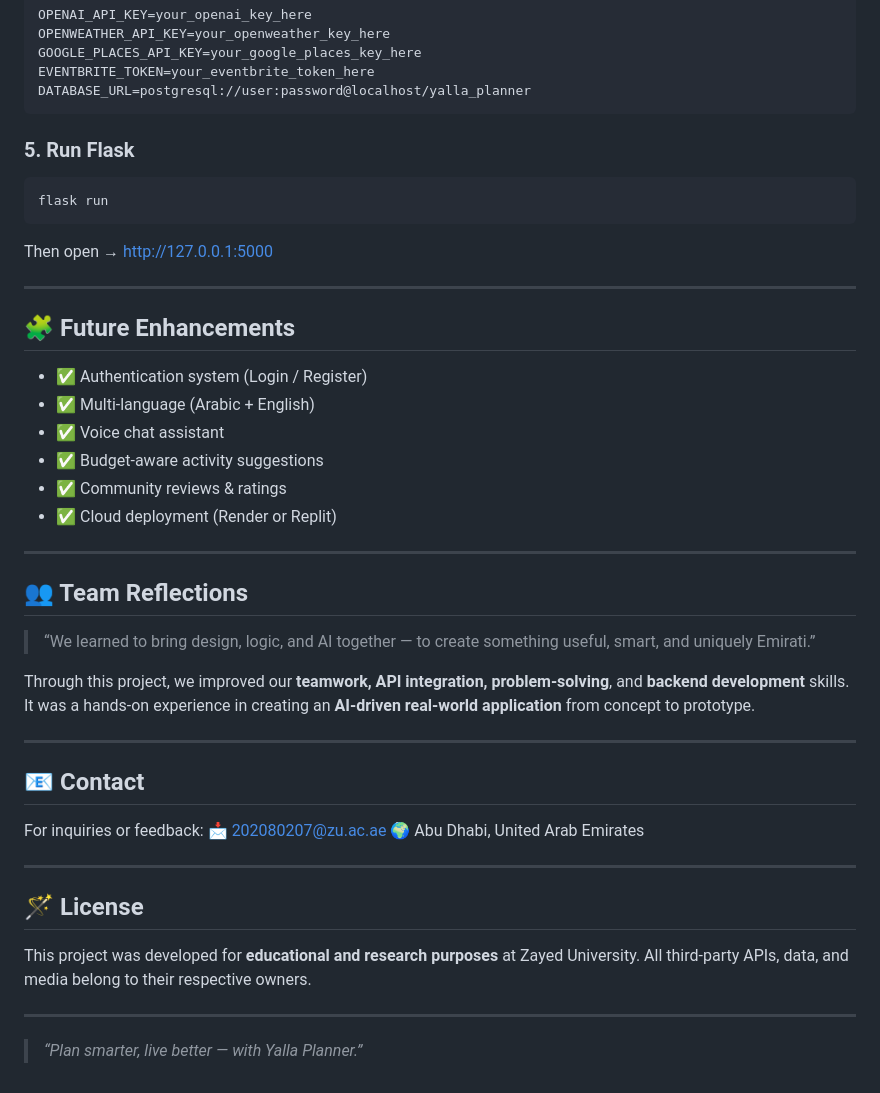
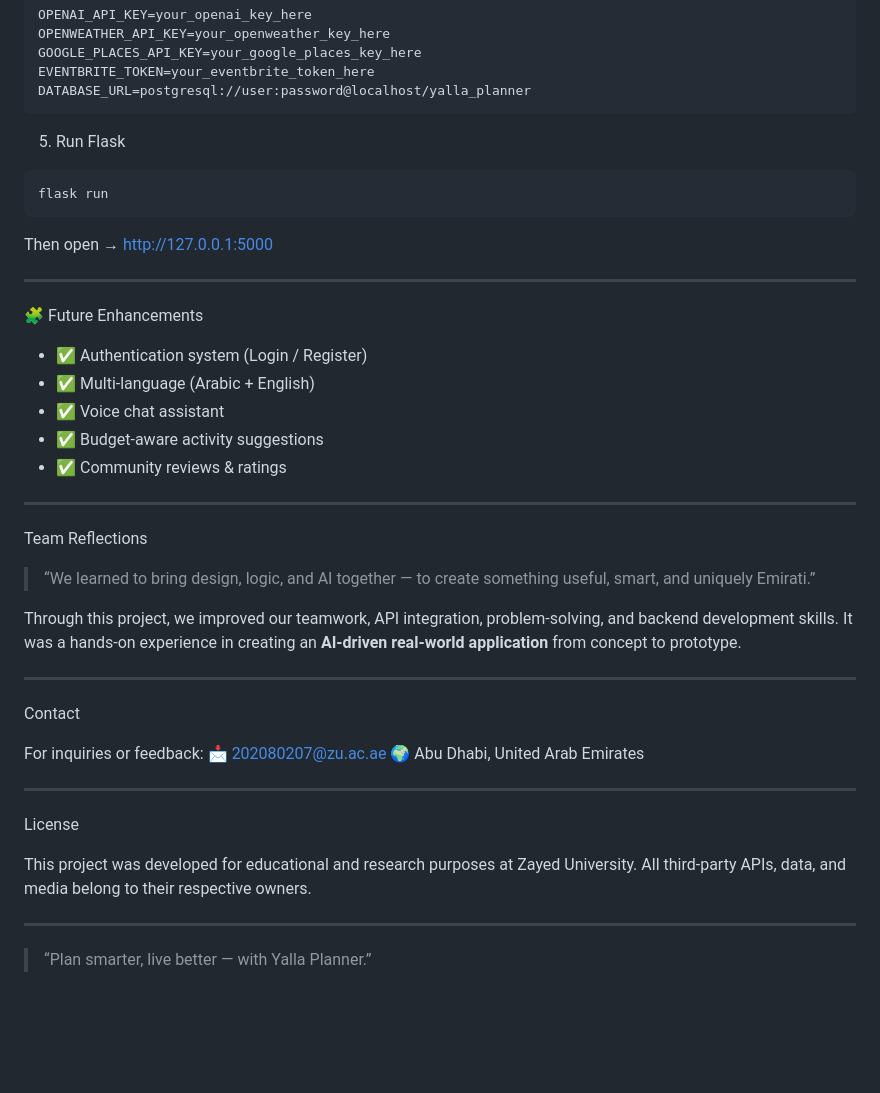
Before and after one commit to maithayousef1/Senior-project, a Markdown page: README.md, the part around one of its changes. Drawn GitHub-style; blank space fills up the shorter version.

````diff
--- a/README.md
+++ b/README.md
@@ -193,7 +179,7 @@ EVENTBRITE_TOKEN=your_eventbrite_token_here
 DATABASE_URL=postgresql://user:password@localhost/yalla_planner
 ```
 
-### 5. Run Flask
+ 5. Run Flask
 
 ```bash
 flask run
@@ -203,27 +189,26 @@ Then open → [http://127.0.0.1:5000](http://127.0.0.1:5000)
 
 ---
 
-## 🧩 Future Enhancements
+ 🧩 Future Enhancements
 
 * ✅ Authentication system (Login / Register)
 * ✅ Multi-language (Arabic + English)
 * ✅ Voice chat assistant
 * ✅ Budget-aware activity suggestions
 * ✅ Community reviews & ratings
-* ✅ Cloud deployment (Render or Replit)
 
 ---
 
-## 👥 Team Reflections
+ Team Reflections
 
 > “We learned to bring design, logic, and AI together — to create something useful, smart, and uniquely Emirati.”
 
-Through this project, we improved our **teamwork, API integration, problem-solving**, and **backend development** skills.
+Through this project, we improved our teamwork, API integration, problem-solving, and backend development skills.
 It was a hands-on experience in creating an **AI-driven real-world application** from concept to prototype.
 
 ---
 
-## 📧 Contact
+ Contact
 
 For inquiries or feedback:
 📩 [202080207@zu.ac.ae](mailto:202080207@zu.ac.ae)
@@ -231,11 +216,11 @@ For inquiries or feedback:
 
 ---
 
-## 🪄 License
+ License
 
-This project was developed for **educational and research purposes** at Zayed University.
+This project was developed for educational and research purposes at Zayed University.
 All third-party APIs, data, and media belong to their respective owners.
 
 ---
 
-> *“Plan smarter, live better — with Yalla Planner.”*
+> “Plan smarter, live better — with Yalla Planner.”
````
Also changed, not shown: other parts of README.md (+50 -64 lines).
